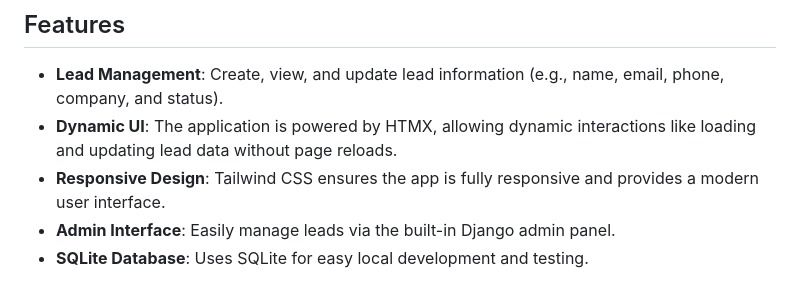
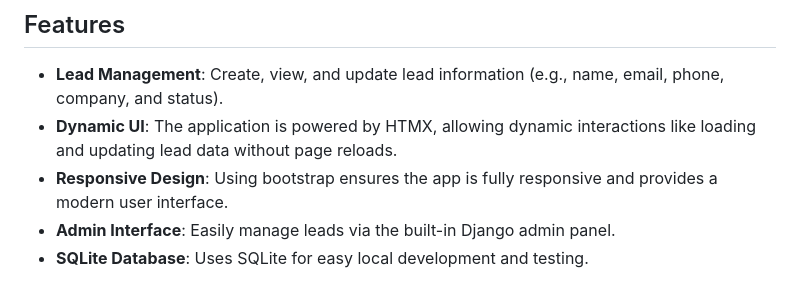
Before and after one commit to ponram7/leaditor, a Markdown page: README.md, the part around the change. Drawn GitHub-style.

```diff
--- a/README.md
+++ b/README.md
@@ -6,7 +6,7 @@ Leaditor is a web-based application designed for managing leads, primarily for b
 
 - **Lead Management**: Create, view, and update lead information (e.g., name, email, phone, company, and status).
 - **Dynamic UI**: The application is powered by HTMX, allowing dynamic interactions like loading and updating lead data without page reloads.
-- **Responsive Design**: Tailwind CSS ensures the app is fully responsive and provides a modern user interface.
+- **Responsive Design**: Using bootstrap ensures the app is fully responsive and provides a modern user interface.
 - **Admin Interface**: Easily manage leads via the built-in Django admin panel.
 - **SQLite Database**: Uses SQLite for easy local development and testing.
 
```
